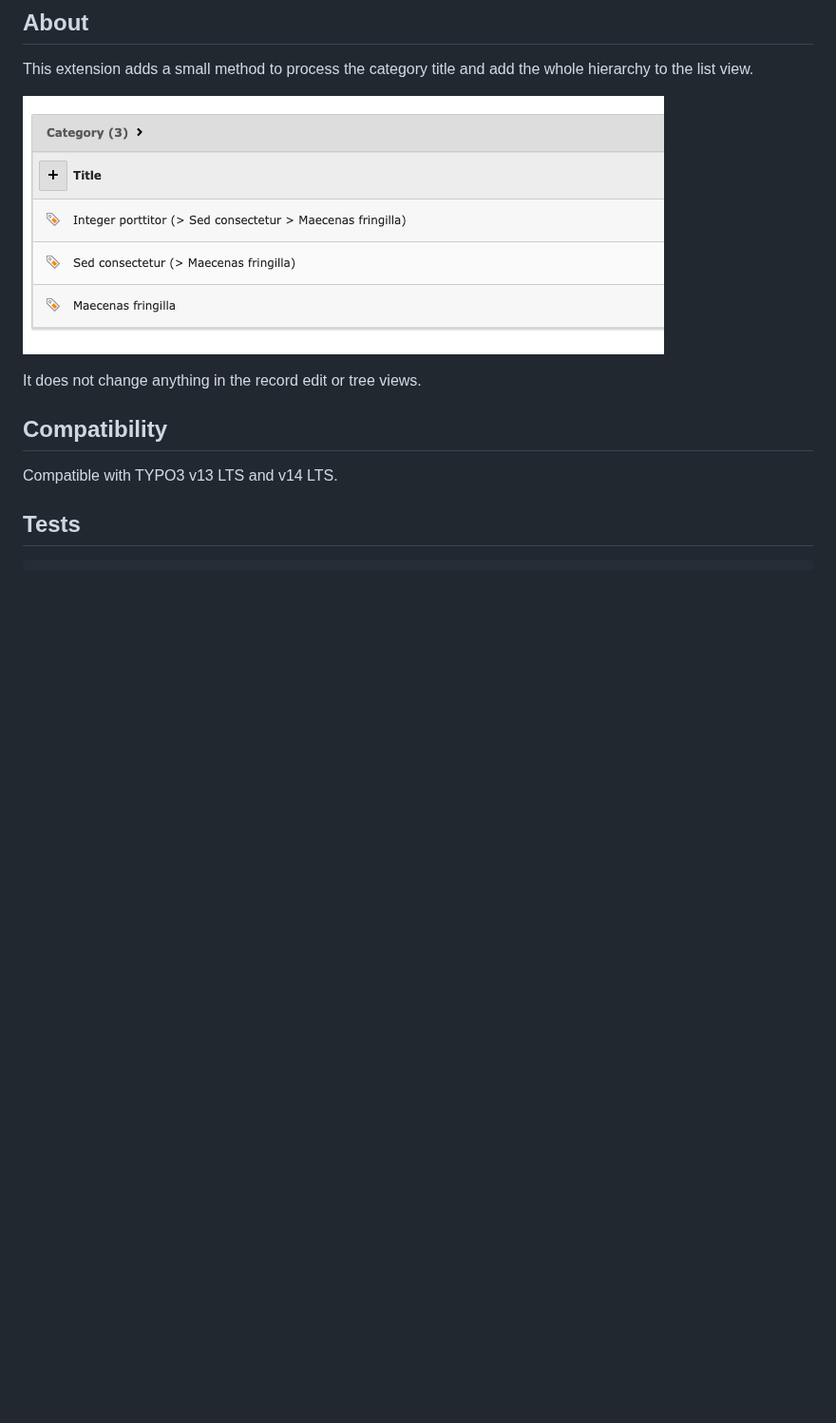
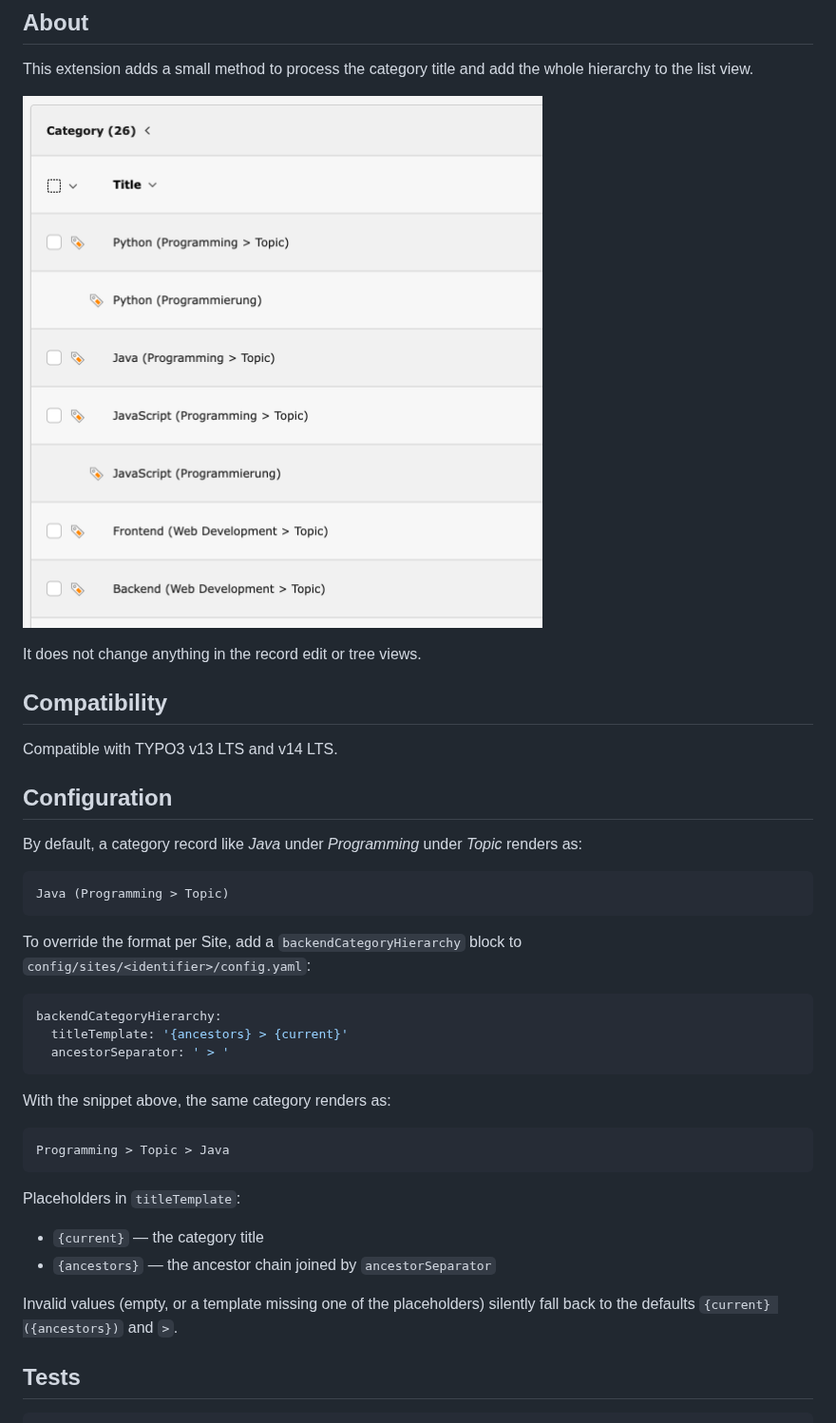
Before and after one commit to plan2net/backend-category-hierarchy, a Markdown page: README.md, the part around the change. Shown at 95% size. Rendered like a GitHub page; pictures changed too: Documentation/backend_list_categories.png (deleted), Documentation/category_list_default.png (added); blank space fills up the shorter version.

Commit message:
Make title format configurable per Site

````diff
--- a/README.md
+++ b/README.md
@@ -4,7 +4,7 @@
 
 This extension adds a small method to process the category title and add the whole hierarchy to the list view.
 
-![Backend list view of categories](Documentation/backend_list_categories.png)
+![Backend list view of categories](Documentation/category_list_default.png)
 
 It does not change anything in the record edit or tree views.
 
@@ -12,6 +12,37 @@ It does not change anything in the record edit or tree views.
 
 Compatible with TYPO3 v13 LTS and v14 LTS.
 
+## Configuration
+
+By default, a category record like _Java_ under _Programming_ under _Topic_ renders as:
+
+```
+Java (Programming > Topic)
+```
+
+To override the format per Site, add a `backendCategoryHierarchy` block to
+`config/sites/<identifier>/config.yaml`:
+
+```yaml
+backendCategoryHierarchy:
+  titleTemplate: '{ancestors} > {current}'
+  ancestorSeparator: ' > '
+```
+
+With the snippet above, the same category renders as:
+
+```
+Programming > Topic > Java
+```
+
+Placeholders in `titleTemplate`:
+
+- `{current}` — the category title
+- `{ancestors}` — the ancestor chain joined by `ancestorSeparator`
+
+Invalid values (empty, or a template missing one of the placeholders) silently
+fall back to the defaults `{current} ({ancestors})` and ` > `.
+
 ## Tests
 
 ```bash
````
Also changed, not shown: 5 other files.
